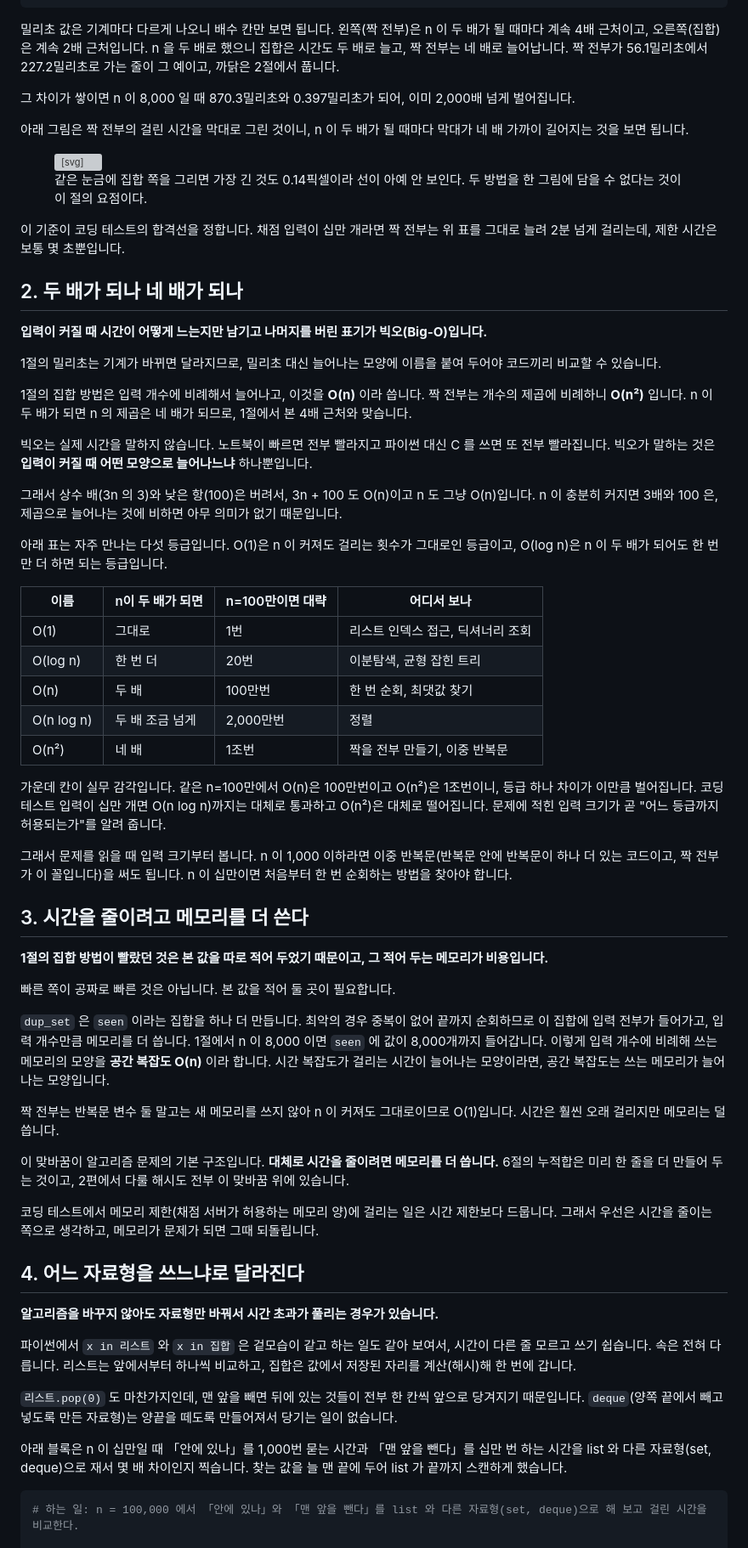
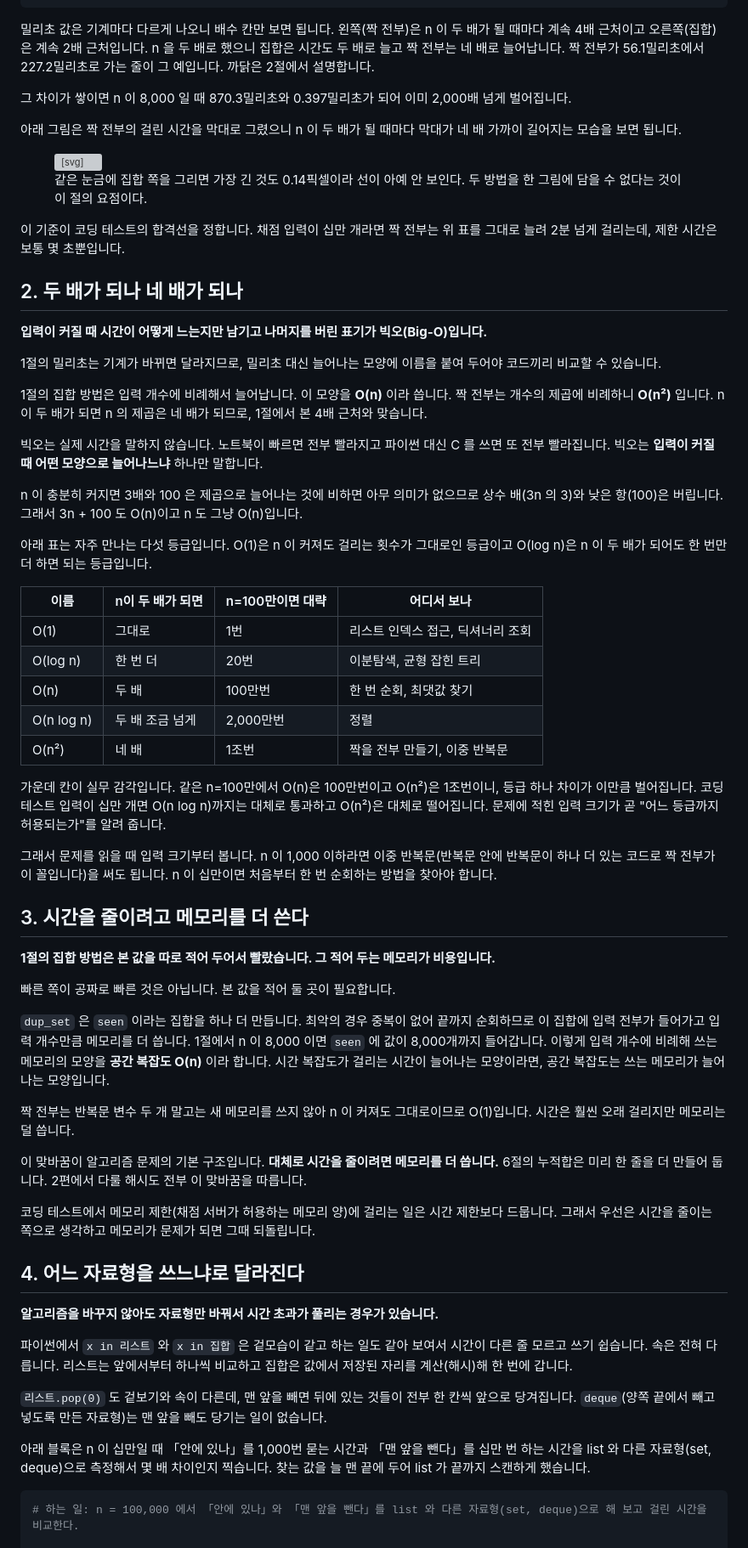
Before and after one commit to chkimsu/adtech-blog, a Markdown page: posts-easy/algorithm-complexity-array.md, the part around one of its changes. Shown at 85% size. Drawn GitHub-style; grey boxes are pictures that could not be loaded.

Commit message:
fix(posts-easy): algorithm-complexity-array 말투 점검
Co-Authored-By: Claude Opus 5.5 <noreply@anthropic.com>

````diff
--- a/posts-easy/algorithm-complexity-array.md
+++ b/posts-easy/algorithm-complexity-array.md
@@ -87,11 +87,11 @@ for n in (1000, 2000, 4000, 8000):
 #    8000         870.3   3.8배       0.397   2.1배
 ```
 
-밀리초 값은 기계마다 다르게 나오니 배수 칸만 보면 됩니다. 왼쪽(짝 전부)은 n 이 두 배가 될 때마다 계속 4배 근처이고, 오른쪽(집합)은 계속 2배 근처입니다. n 을 두 배로 했으니 집합은 시간도 두 배로 늘고, 짝 전부는 네 배로 늘어납니다. 짝 전부가 56.1밀리초에서 227.2밀리초로 가는 줄이 그 예이고, 까닭은 2절에서 풉니다.
+밀리초 값은 기계마다 다르게 나오니 배수 칸만 보면 됩니다. 왼쪽(짝 전부)은 n 이 두 배가 될 때마다 계속 4배 근처이고 오른쪽(집합)은 계속 2배 근처입니다. n 을 두 배로 했으니 집합은 시간도 두 배로 늘고 짝 전부는 네 배로 늘어납니다. 짝 전부가 56.1밀리초에서 227.2밀리초로 가는 줄이 그 예입니다. 까닭은 2절에서 설명합니다.
 
-그 차이가 쌓이면 n 이 8,000 일 때 870.3밀리초와 0.397밀리초가 되어, 이미 2,000배 넘게 벌어집니다.
+그 차이가 쌓이면 n 이 8,000 일 때 870.3밀리초와 0.397밀리초가 되어 이미 2,000배 넘게 벌어집니다.
 
-아래 그림은 짝 전부의 걸린 시간을 막대로 그린 것이니, n 이 두 배가 될 때마다 막대가 네 배 가까이 길어지는 것을 보면 됩니다.
+아래 그림은 짝 전부의 걸린 시간을 막대로 그렸으니 n 이 두 배가 될 때마다 막대가 네 배 가까이 길어지는 모습을 보면 됩니다.
 
 <div class="table-wrapper">
 <figure style="text-align:center; margin:2rem 0;">
@@ -122,13 +122,13 @@ for n in (1000, 2000, 4000, 8000):
 
 1절의 밀리초는 기계가 바뀌면 달라지므로, 밀리초 대신 늘어나는 모양에 이름을 붙여 두어야 코드끼리 비교할 수 있습니다.
 
-1절의 집합 방법은 입력 개수에 비례해서 늘어나고, 이것을 **O(n)** 이라 씁니다. 짝 전부는 개수의 제곱에 비례하니 **O(n²)** 입니다. n 이 두 배가 되면 n 의 제곱은 네 배가 되므로, 1절에서 본 4배 근처와 맞습니다.
+1절의 집합 방법은 입력 개수에 비례해서 늘어납니다. 이 모양을 **O(n)** 이라 씁니다. 짝 전부는 개수의 제곱에 비례하니 **O(n²)** 입니다. n 이 두 배가 되면 n 의 제곱은 네 배가 되므로, 1절에서 본 4배 근처와 맞습니다.
 
-빅오는 실제 시간을 말하지 않습니다. 노트북이 빠르면 전부 빨라지고 파이썬 대신 C 를 쓰면 또 전부 빨라집니다. 빅오가 말하는 것은 **입력이 커질 때 어떤 모양으로 늘어나느냐** 하나뿐입니다.
+빅오는 실제 시간을 말하지 않습니다. 노트북이 빠르면 전부 빨라지고 파이썬 대신 C 를 쓰면 또 전부 빨라집니다. 빅오는 **입력이 커질 때 어떤 모양으로 늘어나느냐** 하나만 말합니다.
 
-그래서 상수 배(3n 의 3)와 낮은 항(100)은 버려서, 3n + 100 도 O(n)이고 n 도 그냥 O(n)입니다. n 이 충분히 커지면 3배와 100 은, 제곱으로 늘어나는 것에 비하면 아무 의미가 없기 때문입니다.
+n 이 충분히 커지면 3배와 100 은 제곱으로 늘어나는 것에 비하면 아무 의미가 없으므로 상수 배(3n 의 3)와 낮은 항(100)은 버립니다. 그래서 3n + 100 도 O(n)이고 n 도 그냥 O(n)입니다.
 
-아래 표는 자주 만나는 다섯 등급입니다. O(1)은 n 이 커져도 걸리는 횟수가 그대로인 등급이고, O(log n)은 n 이 두 배가 되어도 한 번만 더 하면 되는 등급입니다.
+아래 표는 자주 만나는 다섯 등급입니다. O(1)은 n 이 커져도 걸리는 횟수가 그대로인 등급이고 O(log n)은 n 이 두 배가 되어도 한 번만 더 하면 되는 등급입니다.
 
 | 이름 | n이 두 배가 되면 | n=100만이면 대략 | 어디서 보나 |
 |---|---|---|---|
@@ -140,31 +140,31 @@ for n in (1000, 2000, 4000, 8000):
 
 가운데 칸이 실무 감각입니다. 같은 n=100만에서 O(n)은 100만번이고 O(n²)은 1조번이니, 등급 하나 차이가 이만큼 벌어집니다. 코딩 테스트 입력이 십만 개면 O(n log n)까지는 대체로 통과하고 O(n²)은 대체로 떨어집니다. 문제에 적힌 입력 크기가 곧 "어느 등급까지 허용되는가"를 알려 줍니다.
 
-그래서 문제를 읽을 때 입력 크기부터 봅니다. n 이 1,000 이하라면 이중 반복문(반복문 안에 반복문이 하나 더 있는 코드이고, 짝 전부가 이 꼴입니다)을 써도 됩니다. n 이 십만이면 처음부터 한 번 순회하는 방법을 찾아야 합니다.
+그래서 문제를 읽을 때 입력 크기부터 봅니다. n 이 1,000 이하라면 이중 반복문(반복문 안에 반복문이 하나 더 있는 코드로 짝 전부가 이 꼴입니다)을 써도 됩니다. n 이 십만이면 처음부터 한 번 순회하는 방법을 찾아야 합니다.
 
 ## 3. 시간을 줄이려고 메모리를 더 쓴다
 
-**1절의 집합 방법이 빨랐던 것은 본 값을 따로 적어 두었기 때문이고, 그 적어 두는 메모리가 비용입니다.**
+**1절의 집합 방법은 본 값을 따로 적어 두어서 빨랐습니다. 그 적어 두는 메모리가 비용입니다.**
 
 빠른 쪽이 공짜로 빠른 것은 아닙니다. 본 값을 적어 둘 곳이 필요합니다.
 
-`dup_set` 은 `seen` 이라는 집합을 하나 더 만듭니다. 최악의 경우 중복이 없어 끝까지 순회하므로 이 집합에 입력 전부가 들어가고, 입력 개수만큼 메모리를 더 씁니다. 1절에서 n 이 8,000 이면 `seen` 에 값이 8,000개까지 들어갑니다. 이렇게 입력 개수에 비례해 쓰는 메모리의 모양을 **공간 복잡도 O(n)** 이라 합니다. 시간 복잡도가 걸리는 시간이 늘어나는 모양이라면, 공간 복잡도는 쓰는 메모리가 늘어나는 모양입니다.
+`dup_set` 은 `seen` 이라는 집합을 하나 더 만듭니다. 최악의 경우 중복이 없어 끝까지 순회하므로 이 집합에 입력 전부가 들어가고 입력 개수만큼 메모리를 더 씁니다. 1절에서 n 이 8,000 이면 `seen` 에 값이 8,000개까지 들어갑니다. 이렇게 입력 개수에 비례해 쓰는 메모리의 모양을 **공간 복잡도 O(n)** 이라 합니다. 시간 복잡도가 걸리는 시간이 늘어나는 모양이라면, 공간 복잡도는 쓰는 메모리가 늘어나는 모양입니다.
 
-짝 전부는 반복문 변수 둘 말고는 새 메모리를 쓰지 않아 n 이 커져도 그대로이므로 O(1)입니다. 시간은 훨씬 오래 걸리지만 메모리는 덜 씁니다.
+짝 전부는 반복문 변수 두 개 말고는 새 메모리를 쓰지 않아 n 이 커져도 그대로이므로 O(1)입니다. 시간은 훨씬 오래 걸리지만 메모리는 덜 씁니다.
 
-이 맞바꿈이 알고리즘 문제의 기본 구조입니다. **대체로 시간을 줄이려면 메모리를 더 씁니다.** 6절의 누적합은 미리 한 줄을 더 만들어 두는 것이고, 2편에서 다룰 해시도 전부 이 맞바꿈 위에 있습니다.
+이 맞바꿈이 알고리즘 문제의 기본 구조입니다. **대체로 시간을 줄이려면 메모리를 더 씁니다.** 6절의 누적합은 미리 한 줄을 더 만들어 둡니다. 2편에서 다룰 해시도 전부 이 맞바꿈을 따릅니다.
 
-코딩 테스트에서 메모리 제한(채점 서버가 허용하는 메모리 양)에 걸리는 일은 시간 제한보다 드뭅니다. 그래서 우선은 시간을 줄이는 쪽으로 생각하고, 메모리가 문제가 되면 그때 되돌립니다.
+코딩 테스트에서 메모리 제한(채점 서버가 허용하는 메모리 양)에 걸리는 일은 시간 제한보다 드뭅니다. 그래서 우선은 시간을 줄이는 쪽으로 생각하고 메모리가 문제가 되면 그때 되돌립니다.
 
 ## 4. 어느 자료형을 쓰느냐로 달라진다
 
 **알고리즘을 바꾸지 않아도 자료형만 바꿔서 시간 초과가 풀리는 경우가 있습니다.**
 
-파이썬에서 `x in 리스트` 와 `x in 집합` 은 겉모습이 같고 하는 일도 같아 보여서, 시간이 다른 줄 모르고 쓰기 쉽습니다. 속은 전혀 다릅니다. 리스트는 앞에서부터 하나씩 비교하고, 집합은 값에서 저장된 자리를 계산(해시)해 한 번에 갑니다.
+파이썬에서 `x in 리스트` 와 `x in 집합` 은 겉모습이 같고 하는 일도 같아 보여서 시간이 다른 줄 모르고 쓰기 쉽습니다. 속은 전혀 다릅니다. 리스트는 앞에서부터 하나씩 비교하고 집합은 값에서 저장된 자리를 계산(해시)해 한 번에 갑니다.
 
-`리스트.pop(0)` 도 마찬가지인데, 맨 앞을 빼면 뒤에 있는 것들이 전부 한 칸씩 앞으로 당겨지기 때문입니다. `deque`(양쪽 끝에서 빼고 넣도록 만든 자료형)는 양끝을 떼도록 만들어져서 당기는 일이 없습니다.
+`리스트.pop(0)` 도 겉보기와 속이 다른데, 맨 앞을 빼면 뒤에 있는 것들이 전부 한 칸씩 앞으로 당겨집니다. `deque`(양쪽 끝에서 빼고 넣도록 만든 자료형)는 맨 앞을 빼도 당기는 일이 없습니다.
 
-아래 블록은 n 이 십만일 때 「안에 있나」를 1,000번 묻는 시간과 「맨 앞을 뺀다」를 십만 번 하는 시간을 list 와 다른 자료형(set, deque)으로 재서 몇 배 차이인지 찍습니다. 찾는 값을 늘 맨 끝에 두어 list 가 끝까지 스캔하게 했습니다.
+아래 블록은 n 이 십만일 때 「안에 있나」를 1,000번 묻는 시간과 「맨 앞을 뺀다」를 십만 번 하는 시간을 list 와 다른 자료형(set, deque)으로 측정해서 몇 배 차이인지 찍습니다. 찾는 값을 늘 맨 끝에 두어 list 가 끝까지 스캔하게 했습니다.
 
 ```python
 # 하는 일: n = 100,000 에서 「안에 있나」와 「맨 앞을 뺀다」를 list 와 다른 자료형(set, deque)으로 해 보고 걸린 시간을 비교한다.
````
Also changed, not shown: other parts of posts-easy/algorithm-complexity-array.md (+38 -38 lines).
